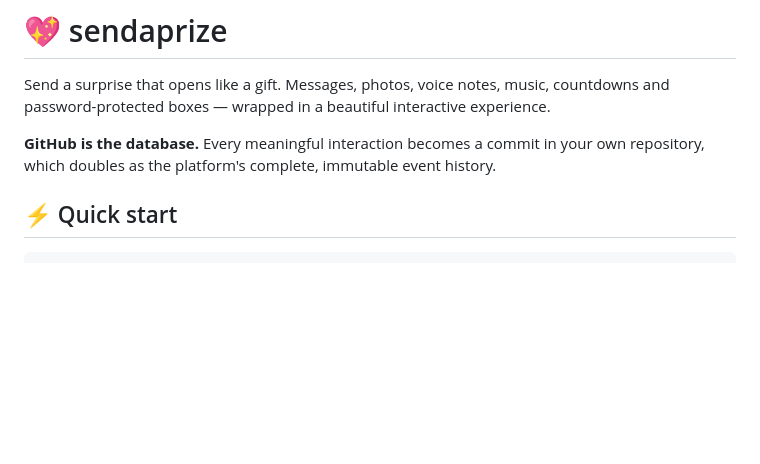
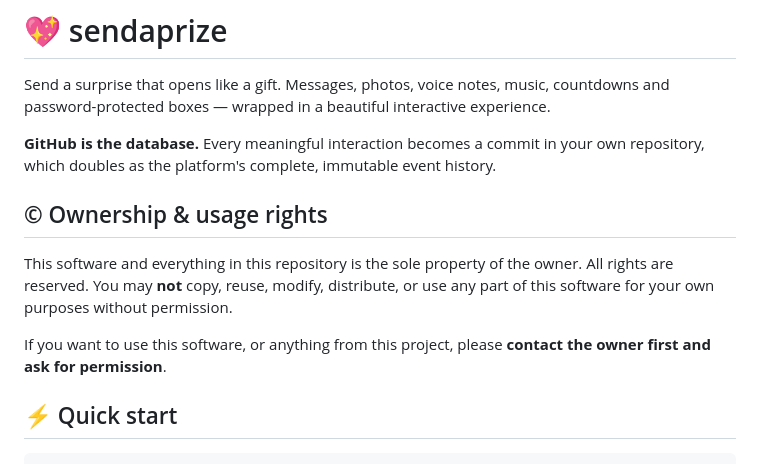
Before and after one commit to mohamed-sinani/sendaprize, a Markdown page: README.md, the part around the change. GitHub-like rendering; blank space fills up the shorter version.

Commit message:
Add ownership and usage rights notice to README

```diff
--- a/README.md
+++ b/README.md
@@ -5,6 +5,15 @@ and password-protected boxes — wrapped in a beautiful interactive experience.
 
 **GitHub is the database.** Every meaningful interaction becomes a commit in your own
 repository, which doubles as the platform's complete, immutable event history.
+
+## © Ownership & usage rights
+
+This software and everything in this repository is the sole property of the owner.
+All rights are reserved. You may **not** copy, reuse, modify, distribute, or use any part
+of this software for your own purposes without permission.
+
+If you want to use this software, or anything from this project, please **contact the
+owner first and ask for permission**.
 
 ## ⚡ Quick start
 
```
